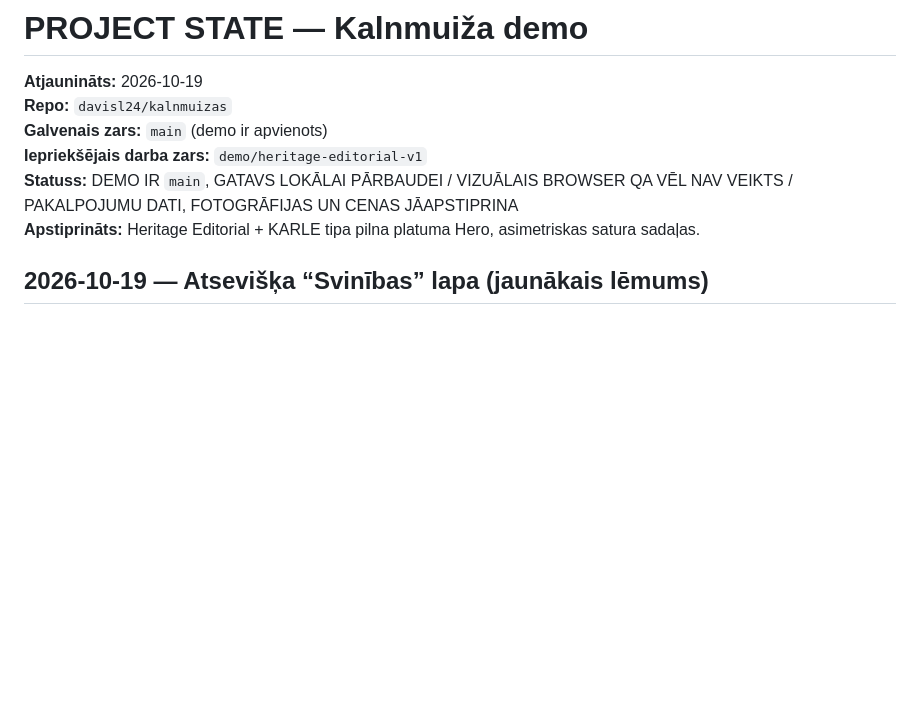
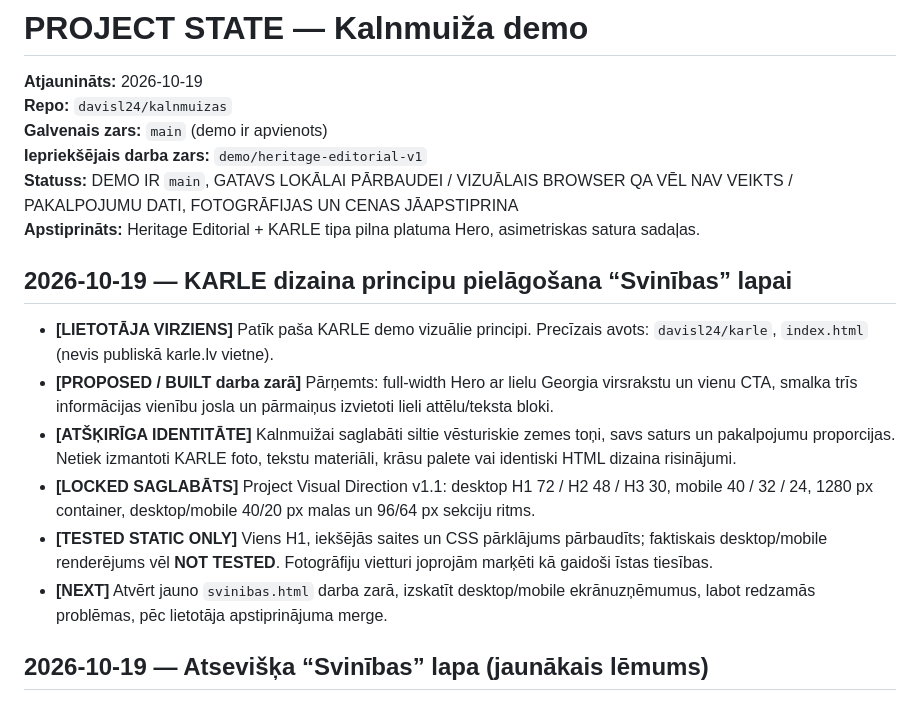
Before and after one commit to davisl24/kalnmuizas, a Markdown page: PROJECT_STATE.md, the part around the change. Rendered like a GitHub page; blank space fills up the shorter version.

Commit message:
docs: record KARLE design reference and pending visual approval

```diff
--- a/PROJECT_STATE.md
+++ b/PROJECT_STATE.md
@@ -6,6 +6,14 @@
 **Iepriekšējais darba zars:** `demo/heritage-editorial-v1`
 **Statuss:** DEMO IR `main`, GATAVS LOKĀLAI PĀRBAUDEI / VIZUĀLAIS BROWSER QA VĒL NAV VEIKTS / PAKALPOJUMU DATI, FOTOGRĀFIJAS UN CENAS JĀAPSTIPRINA
 **Apstiprināts:** Heritage Editorial + KARLE tipa pilna platuma Hero, asimetriskas satura sadaļas.
+
+## 2026-10-19 — KARLE dizaina principu pielāgošana “Svinības” lapai
+- **[LIETOTĀJA VIRZIENS]** Patīk paša KARLE demo vizuālie principi. Precīzais avots: `davisl24/karle`, `index.html` (nevis publiskā karle.lv vietne).
+- **[PROPOSED / BUILT darba zarā]** Pārņemts: full-width Hero ar lielu Georgia virsrakstu un vienu CTA, smalka trīs informācijas vienību josla un pārmaiņus izvietoti lieli attēlu/teksta bloki.
+- **[ATŠĶIRĪGA IDENTITĀTE]** Kalnmuižai saglabāti siltie vēsturiskie zemes toņi, savs saturs un pakalpojumu proporcijas. Netiek izmantoti KARLE foto, tekstu materiāli, krāsu palete vai identiski HTML dizaina risinājumi.
+- **[LOCKED SAGLABĀTS]** Project Visual Direction v1.1: desktop H1 72 / H2 48 / H3 30, mobile 40 / 32 / 24, 1280 px container, desktop/mobile 40/20 px malas un 96/64 px sekciju ritms.
+- **[TESTED STATIC ONLY]** Viens H1, iekšējās saites un CSS pārklājums pārbaudīts; faktiskais desktop/mobile renderējums vēl **NOT TESTED**. Fotogrāfiju vietturi joprojām marķēti kā gaidoši īstas tiesības.
+- **[NEXT]** Atvērt jauno `svinibas.html` darba zarā, izskatīt desktop/mobile ekrānuzņēmumus, labot redzamās problēmas, pēc lietotāja apstiprinājuma merge.
 
 ## 2026-10-19 — Atsevišķa “Svinības” lapa (jaunākais lēmums)
 - **[APSTIPRINĀTS VIRZIENS]** No vienas lapas demo pakāpeniski pārejam uz vairāku lapu mājaslapu: Sākums, Svinības, Nakšņošana, Kontakti/atrašanās vieta. Jaunas lapas būvējam tikai ar atbilstošu saturu.
```
